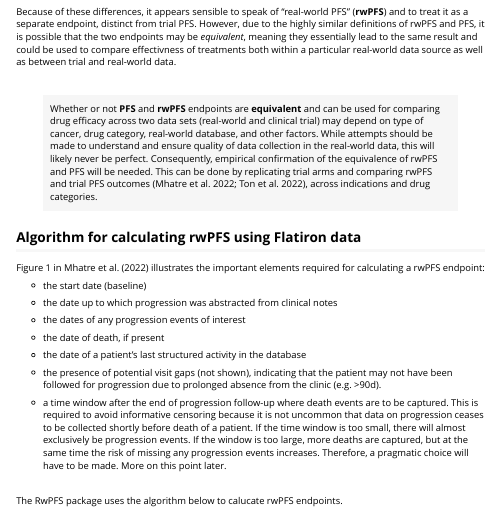
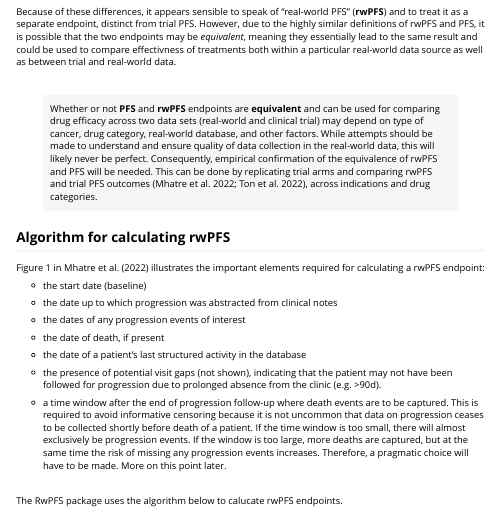
Before and after one commit to phcanalytics/RwPFS, an R Markdown document (vignettes/real_world_PFS.Rmd): the page in a window 1100 px wide, from 530 px down. Rendered offline with R 4.5, knitr and Pandoc, with nearby package versions; long lines of code are wrapped.

Commit message:
updating side

```diff
--- a/vignettes/real_world_PFS.Rmd
+++ b/vignettes/real_world_PFS.Rmd
@@ -84,7 +84,7 @@ Because of these differences, it appears sensible to speak of "real-world PFS" (
 
 
 
-## Algorithm for calculating rwPFS using Flatiron data
+## Algorithm for calculating rwPFS
 
 
 Figure 1 in @rwPFS_OAK illustrates the important elements required for calculating a rwPFS endpoint:
```
Also changed, not shown: R/calc_rwPFS.R (+1 -1 lines), docs/pkgdown.yml, 3 other files.
